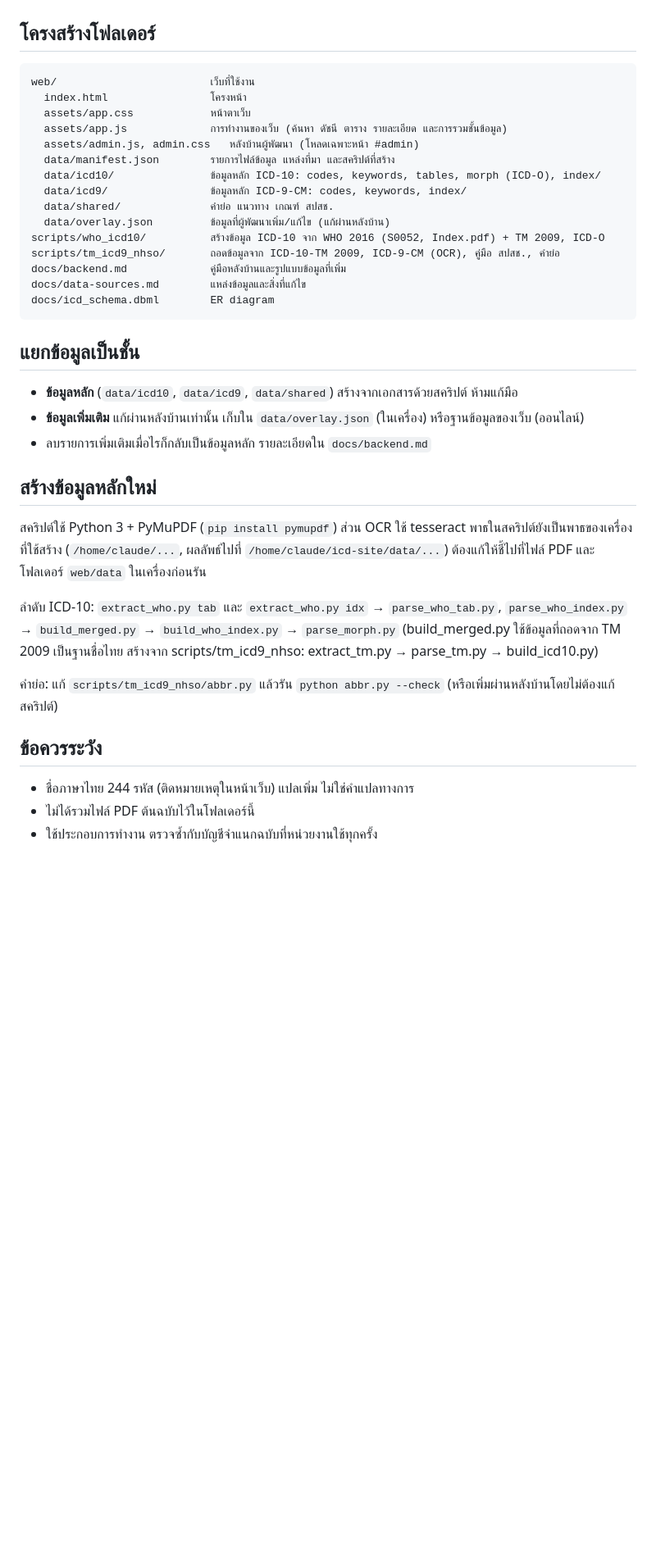
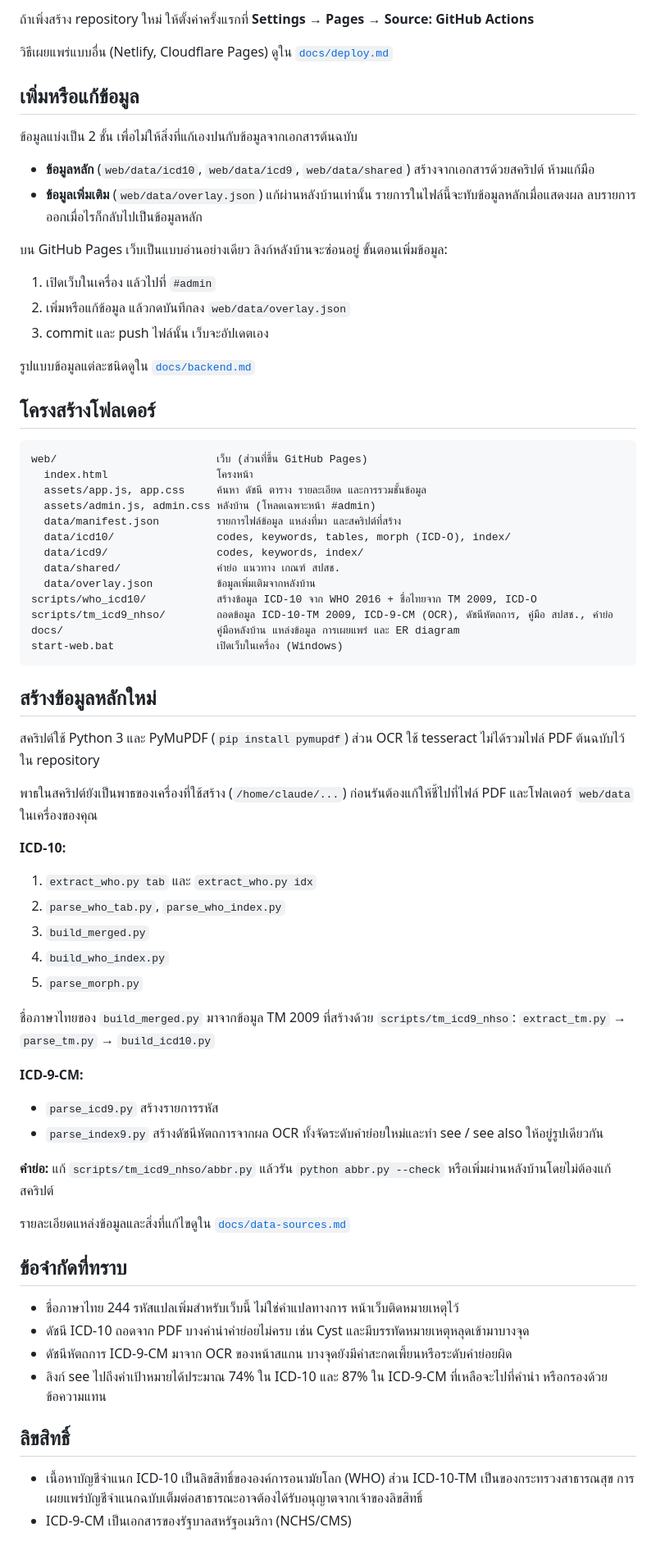
Before and after one commit to oatOracLe/ICD-Search, a Markdown page: README.md, the part around one of its changes. Shown at 82% size. Drawn GitHub-style; blank space fills up the shorter version.

Commit message:
ปรับ README ให้ตรงกับสถานะปัจจุบัน
- ลิงก์เว็บ GitHub Pages, ตารางความสามารถ และขนาดข้อมูลล่าสุด
- วิธี clone และเปิดในเครื่อง, การเผยแพร่อัตโนมัติด้วย GitHub Actions
- ขั้นตอนเพิ่มข้อมูลผ่านหลังบ้านแล้ว push
- ลำดับสคริปต์ ICD-10 / ICD-9-CM, ข้อจำกัดที่ทราบ และลิขสิทธิ์

Co-Authored-By: Claude Opus 5.5 <noreply@anthropic.com>
Claude-Session: https://claude.ai/code/session_01VBs58Zp9xE4rinRgx5V1iN

````diff
--- a/README.md
+++ b/README.md
@@ -14,38 +59,71 @@
+ถ้าเพิ่งสร้าง repository ใหม่ ให้ตั้งค่าครั้งแรกที่ **Settings → Pages → Source: GitHub Actions**
+
+วิธีเผยแพร่แบบอื่น (Netlify, Cloudflare Pages) ดูใน [`docs/deploy.md`](docs/deploy.md)
+
+## เพิ่มหรือแก้ข้อมูล
+
+ข้อมูลแบ่งเป็น 2 ชั้น เพื่อไม่ให้สิ่งที่แก้เองปนกับข้อมูลจากเอกสารต้นฉบับ
+
+- **ข้อมูลหลัก** (`web/data/icd10`, `web/data/icd9`, `web/data/shared`) สร้างจากเอกสารด้วยสคริปต์ ห้ามแก้มือ
+- **ข้อมูลเพิ่มเติม** (`web/data/overlay.json`) แก้ผ่านหลังบ้านเท่านั้น รายการในไฟล์นี้จะทับข้อมูลหลักเมื่อแสดงผล ลบรายการออกเมื่อไรก็กลับไปเป็นข้อมูลหลัก
+
+บน GitHub Pages เว็บเป็นแบบอ่านอย่างเดียว ลิงก์หลังบ้านจะซ่อนอยู่ ขั้นตอนเพิ่มข้อมูล:
+
+1. เปิดเว็บในเครื่อง แล้วไปที่ `#admin`
+2. เพิ่มหรือแก้ข้อมูล แล้วกดบันทึกลง `web/data/overlay.json`
+3. commit และ push ไฟล์นั้น เว็บจะอัปเดตเอง
+
+รูปแบบข้อมูลแต่ละชนิดดูใน [`docs/backend.md`](docs/backend.md)
 
 ## โครงสร้างโฟลเดอร์
+
 ```
-web/                        เว็บที่ใช้งาน
-  index.html                โครงหน้า
-  assets/app.css            หน้าตาเว็บ
-  assets/app.js             การทำงานของเว็บ (ค้นหา ดัชนี ตาราง รายละเอียด และการรวมชั้นข้อมูล)
-  assets/admin.js, admin.css   หลังบ้านผู้พัฒนา (โหลดเฉพาะหน้า #admin)
-  data/manifest.json        รายการไฟล์ข้อมูล แหล่งที่มา และสคริปต์ที่สร้าง
-  data/icd10/               ข้อมูลหลัก ICD-10: codes, keywords, tables, morph (ICD-O), index/
-  data/icd9/                ข้อมูลหลัก ICD-9-CM: codes, keywords, index/
-  data/shared/              คำย่อ แนวทาง เกณฑ์ สปสช.
-  data/overlay.json         ข้อมูลที่ผู้พัฒนาเพิ่ม/แก้ไข (แก้ผ่านหลังบ้าน)
-scripts/who_icd10/          สร้างข้อมูล ICD-10 จาก WHO 2016 (S0052, Index.pdf) + TM 2009, ICD-O
-scripts/tm_icd9_nhso/       ถอดข้อมูลจาก ICD-10-TM 2009, ICD-9-CM (OCR), คู่มือ สปสช., คำย่อ
-docs/backend.md             คู่มือหลังบ้านและรูปแบบข้อมูลที่เพิ่ม
-docs/data-sources.md        แหล่งข้อมูลและสิ่งที่แก้ไข
-docs/icd_schema.dbml        ER diagram
+web/                         เว็บ (ส่วนที่ขึ้น GitHub Pages)
+  index.html                 โครงหน้า
+  assets/app.js, app.css     ค้นหา ดัชนี ตาราง รายละเอียด และการรวมชั้นข้อมูล
+  assets/admin.js, admin.css หลังบ้าน (โหลดเฉพาะหน้า #admin)
+  data/manifest.json         รายการไฟล์ข้อมูล แหล่งที่มา และสคริปต์ที่สร้าง
+  data/icd10/                codes, keywords, tables, morph (ICD-O), index/
+  data/icd9/                 codes, keywords, index/
+  data/shared/               คำย่อ แนวทาง เกณฑ์ สปสช.
+  data/overlay.json          ข้อมูลเพิ่มเติมจากหลังบ้าน
+scripts/who_icd10/           สร้างข้อมูล ICD-10 จาก WHO 2016 + ชื่อไทยจาก TM 2009, ICD-O
+scripts/tm_icd9_nhso/        ถอดข้อมูล ICD-10-TM 2009, ICD-9-CM (OCR), ดัชนีหัตถการ, คู่มือ สปสช., คำย่อ
+docs/                        คู่มือหลังบ้าน แหล่งข้อมูล การเผยแพร่ และ ER diagram
+start-web.bat                เปิดเว็บในเครื่อง (Windows)
 ```
 
-## แยกข้อมูลเป็นชั้น
-- **ข้อมูลหลัก** (`data/icd10`, `data/icd9`, `data/shared`) สร้างจากเอกสารด้วยสคริปต์ ห้ามแก้มือ
-- **ข้อมูลเพิ่มเติม** แก้ผ่านหลังบ้านเท่านั้น เก็บใน `data/overlay.json` (ในเครื่อง) หรือฐานข้อมูลของเว็บ (ออนไลน์)
-- ลบรายการเพิ่มเติมเมื่อไรก็กลับเป็นข้อมูลหลัก รายละเอียดใน `docs/backend.md`
+## สร้างข้อมูลหลักใหม่
 
-## สร้างข้อมูลหลักใหม่
-สคริปต์ใช้ Python 3 + PyMuPDF (`pip install pymupdf`) ส่วน OCR ใช้ tesseract
-พาธในสคริปต์ยังเป็นพาธของเครื่องที่ใช้สร้าง (`/home/claude/...`, ผลลัพธ์ไปที่ `/home/claude/icd-site/data/...`) ต้องแก้ให้ชี้ไปที่ไฟล์ PDF และโฟลเดอร์ `web/data` ในเครื่องก่อนรัน
+สคริปต์ใช้ Python 3 และ PyMuPDF (`pip install pymupdf`) ส่วน OCR ใช้ tesseract ไม่ได้รวมไฟล์ PDF ต้นฉบับไว้ใน repository
 
-ลำดับ ICD-10: `extract_who.py tab` และ `extract_who.py idx` → `parse_who_tab.py`, `parse_who_index.py` → `build_merged.py` → `build_who_index.py` → `parse_morph.py`
-(build_merged.py ใช้ข้อมูลที่ถอดจาก TM 2009 เป็นฐานชื่อไทย สร้างจาก scripts/tm_icd9_nhso: extract_tm.py → parse_tm.py → build_icd10.py)
+พาธในสคริปต์ยังเป็นพาธของเครื่องที่ใช้สร้าง (`/home/claude/...`) ก่อนรันต้องแก้ให้ชี้ไปที่ไฟล์ PDF และโฟลเดอร์ `web/data` ในเครื่องของคุณ
 
-คำย่อ: แก้ `scripts/tm_icd9_nhso/abbr.py` แล้วรัน `python abbr.py --check` (หรือเพิ่มผ่านหลังบ้านโดยไม่ต้องแก้สคริปต์)
+**ICD-10:**
+1. `extract_who.py tab` และ `extract_who.py idx`
+2. `parse_who_tab.py`, `parse_who_index.py`
+3. `build_merged.py`
+4. `build_who_index.py`
+5. `parse_morph.py`
 
-## ข้อควรระวัง
-- ชื่อภาษาไทย 244 รหัส (ติดหมายเหตุในหน้าเว็บ) แปลเพิ่ม ไม่ใช่คำแปลทางการ
-- ไม่ได้รวมไฟล์ PDF ต้นฉบับไว้ในโฟลเดอร์นี้
-- ใช้ประกอบการทำงาน ตรวจซ้ำกับบัญชีจำแนกฉบับที่หน่วยงานใช้ทุกครั้ง
+ชื่อภาษาไทยของ `build_merged.py` มาจากข้อมูล TM 2009 ที่สร้างด้วย `scripts/tm_icd9_nhso`: `extract_tm.py` → `parse_tm.py` → `build_icd10.py`
+
+**ICD-9-CM:**
+- `parse_icd9.py` สร้างรายการรหัส
+- `parse_index9.py` สร้างดัชนีหัตถการจากผล OCR ทั้งจัดระดับคำย่อยใหม่และทำ see / see also ให้อยู่รูปเดียวกัน
+
+**คำย่อ:** แก้ `scripts/tm_icd9_nhso/abbr.py` แล้วรัน `python abbr.py --check` หรือเพิ่มผ่านหลังบ้านโดยไม่ต้องแก้สคริปต์
+
+รายละเอียดแหล่งข้อมูลและสิ่งที่แก้ไขดูใน [`docs/data-sources.md`](docs/data-sources.md)
+
+## ข้อจำกัดที่ทราบ
+
+- ชื่อภาษาไทย 244 รหัสแปลเพิ่มสำหรับเว็บนี้ ไม่ใช่คำแปลทางการ หน้าเว็บติดหมายเหตุไว้
+- ดัชนี ICD-10 ถอดจาก PDF บางคำนำคำย่อยไม่ครบ เช่น Cyst และมีบรรทัดหมายเหตุหลุดเข้ามาบางจุด
+- ดัชนีหัตถการ ICD-9-CM มาจาก OCR ของหน้าสแกน บางจุดยังมีคำสะกดเพี้ยนหรือระดับคำย่อยผิด
+- ลิงก์ see ไปถึงคำเป้าหมายได้ประมาณ 74% ใน ICD-10 และ 87% ใน ICD-9-CM ที่เหลือจะไปที่คำนำ หรือกรองด้วยข้อความแทน
+
+## ลิขสิทธิ์
+
+- เนื้อหาบัญชีจำแนก ICD-10 เป็นลิขสิทธิ์ขององค์การอนามัยโลก (WHO) ส่วน ICD-10-TM เป็นของกระทรวงสาธารณสุข การเผยแพร่บัญชีจำแนกฉบับเต็มต่อสาธารณะอาจต้องได้รับอนุญาตจากเจ้าของลิขสิทธิ์
+- ICD-9-CM เป็นเอกสารของรัฐบาลสหรัฐอเมริกา (NCHS/CMS)
````
Also changed, not shown: other parts of README.md (+51 -6 lines).
